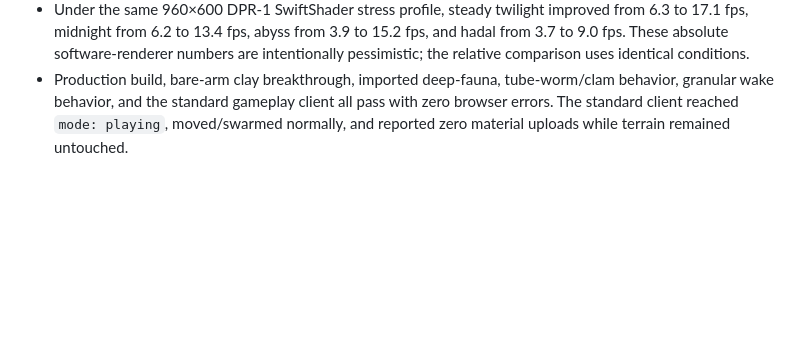
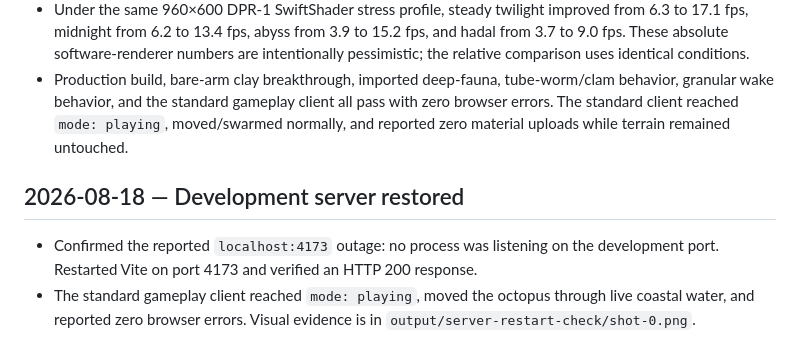
Before and after one commit to psikosen/tideborn, a Markdown page: progress.md, the part around the change. GitHub-like rendering; blank space fills up the shorter version.

Commit message:
Document restored development server

```diff
--- a/progress.md
+++ b/progress.md
@@ -626,3 +626,8 @@ Original prompt: Create a new `Tideborn` project: a Three.js/HTML5 2.5D granular
 - Diagnosed `abyss-spinefish.glb` as a Sketchfab collection containing ten widely separated fish rather than one gameplay creature. Added a reproducible Meshoptimizer step that preserves the original source, selects the authored `FishLOW_0` specimen, reduces its active mesh from 14,942 to 8,946 triangles, and ships `abyss-spinefish-lod.glb`. Visual verification now shows one recognizable broadside fish instead of a compressed blue model bundle.
 - Under the same 960×600 DPR-1 SwiftShader stress profile, steady twilight improved from 6.3 to 17.1 fps, midnight from 6.2 to 13.4 fps, abyss from 3.9 to 15.2 fps, and hadal from 3.7 to 9.0 fps. These absolute software-renderer numbers are intentionally pessimistic; the relative comparison uses identical conditions.
 - Production build, bare-arm clay breakthrough, imported deep-fauna, tube-worm/clam behavior, granular wake behavior, and the standard gameplay client all pass with zero browser errors. The standard client reached `mode: playing`, moved/swarmed normally, and reported zero material uploads while terrain remained untouched.
+
+## 2026-08-18 — Development server restored
+
+- Confirmed the reported `localhost:4173` outage: no process was listening on the development port. Restarted Vite on port 4173 and verified an HTTP 200 response.
+- The standard gameplay client reached `mode: playing`, moved the octopus through live coastal water, and reported zero browser errors. Visual evidence is in `output/server-restart-check/shot-0.png`.
```
